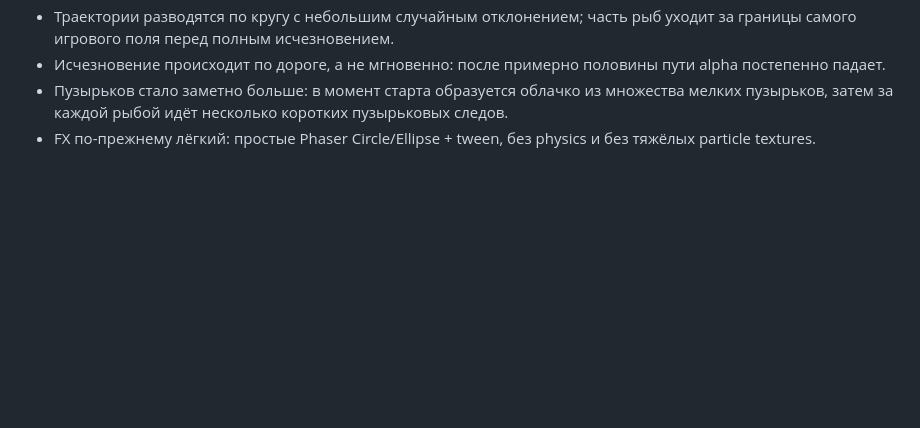
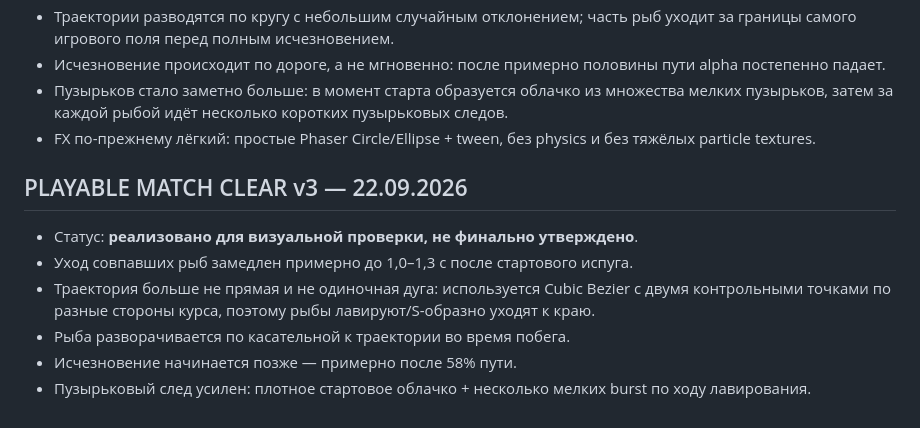
Before and after one commit to shi580927-blip/GIFTS_FROM_THE_DEEP, a Markdown page: PROJECT_STATE.md, the part around the change. Drawn GitHub-style; blank space fills up the shorter version.

Commit message:
Record slower weaving match escape test

```diff
--- a/PROJECT_STATE.md
+++ b/PROJECT_STATE.md
@@ -655,3 +655,12 @@ assets/
 - Исчезновение происходит по дороге, а не мгновенно: после примерно половины пути alpha постепенно падает.
 - Пузырьков стало заметно больше: в момент старта образуется облачко из множества мелких пузырьков, затем за каждой рыбой идёт несколько коротких пузырьковых следов.
 - FX по-прежнему лёгкий: простые Phaser Circle/Ellipse + tween, без physics и без тяжёлых particle textures.
+
+
+## PLAYABLE MATCH CLEAR v3 — 22.09.2026
+- Статус: **реализовано для визуальной проверки, не финально утверждено**.
+- Уход совпавших рыб замедлен примерно до 1,0–1,3 с после стартового испуга.
+- Траектория больше не прямая и не одиночная дуга: используется Cubic Bezier с двумя контрольными точками по разные стороны курса, поэтому рыбы лавируют/S-образно уходят к краю.
+- Рыба разворачивается по касательной к траектории во время побега.
+- Исчезновение начинается позже — примерно после 58% пути.
+- Пузырьковый след усилен: плотное стартовое облачко + несколько мелких burst по ходу лавирования.
```
